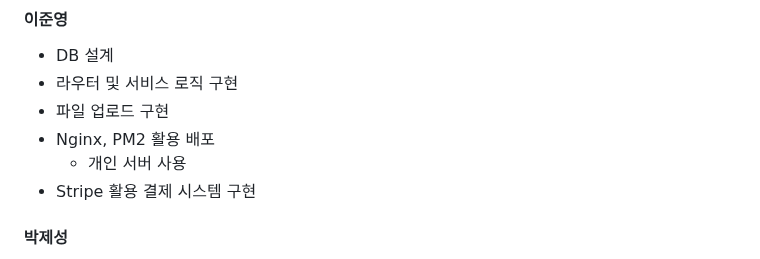
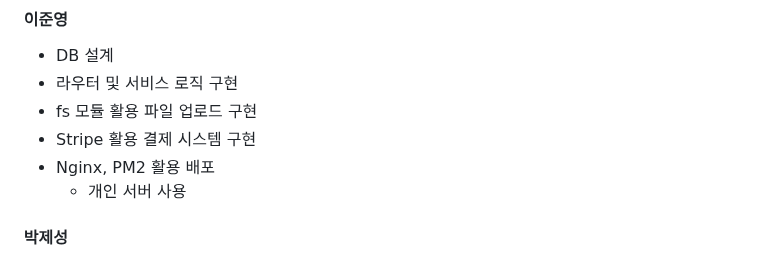
Before and after one commit to elice-team03/gazago, a Markdown page: README.md, the part around the change. Drawn GitHub-style.

```diff
--- a/README.md
+++ b/README.md
@@ -128,10 +128,10 @@ GAZAGO : 캠핑용품 편집샵
 #### 이준영
 - DB 설계
 - 라우터 및 서비스 로직 구현
-- 파일 업로드 구현
+- fs 모듈 활용 파일 업로드 구현
+- Stripe 활용 결제 시스템 구현
 - Nginx, PM2 활용 배포
   - 개인 서버 사용
-- Stripe 활용 결제 시스템 구현
 
 #### 박제성
 - 유저 가입 및 인증 시스템
```
